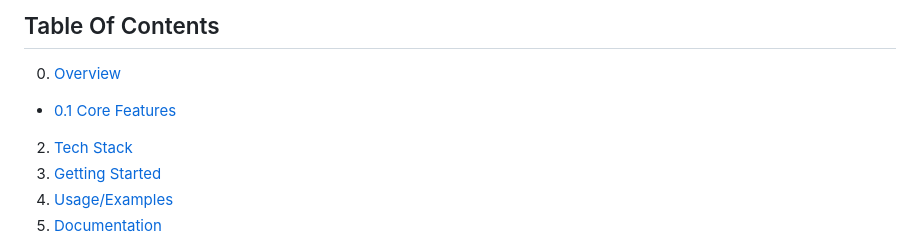
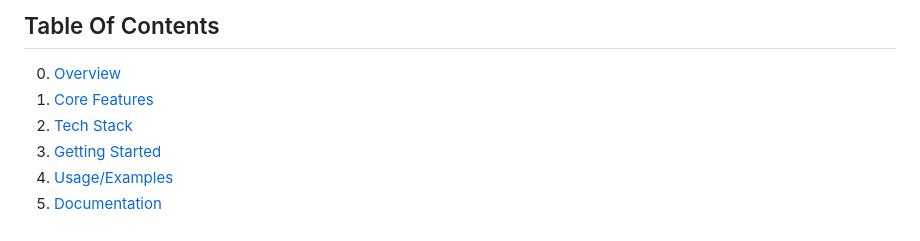
Before and after one commit to Jorodon/wellness-check-in, a Markdown page: README.md, the part around the change. Rendered like a GitHub page.

```diff
--- a/README.md
+++ b/README.md
@@ -2,7 +2,7 @@
 
 ## Table Of Contents
 0. [Overview](#overview)
-  - [0.1 Core Features](#core-features)
+1. [Core Features](#core-features)
 2. [Tech Stack](#tech-stack)
 3. [Getting Started](#getting-started)
 4. [Usage/Examples](#usageexamples)
```
